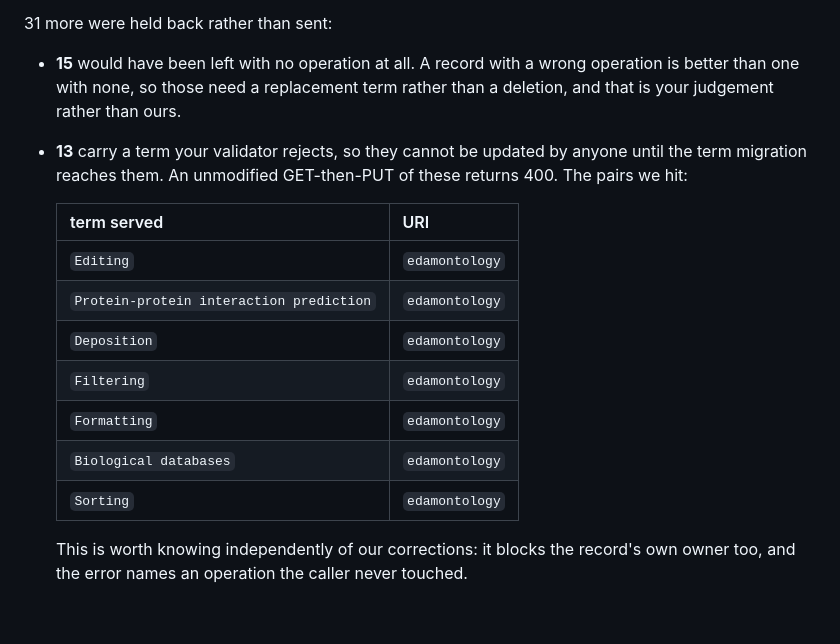
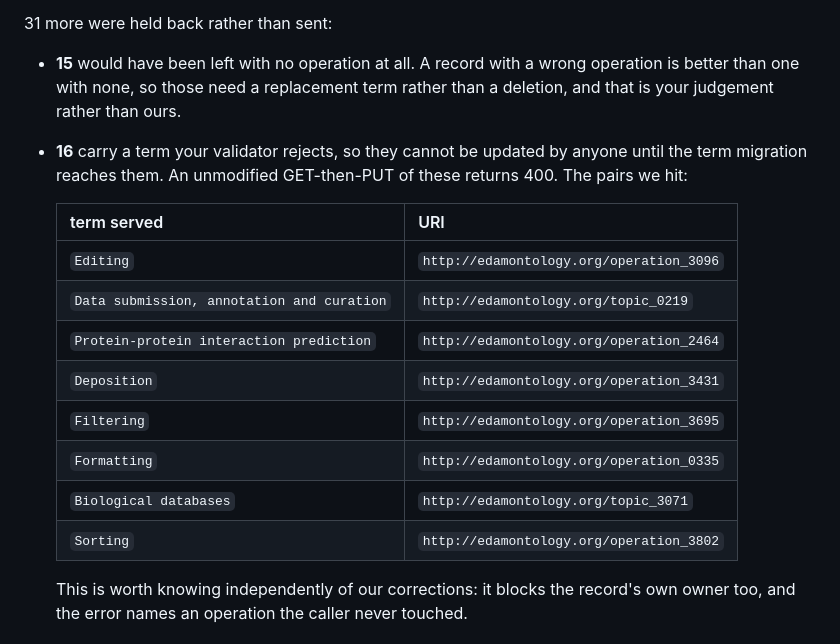
Before and after one commit to thirtysix/awesome-regulatory-genomics, a Markdown page: curation/biotools-corrections/README.md, the part around the change. GitHub-like rendering; blank space fills up the shorter version.

Commit message:
Correct the stale-EDAM table: truncated URIs and a wrong count
The regex capturing URIs from validator messages stopped at the first dot
in edamontology.org, so the README shipped 'edamontology' as the URI for
every pair and undercounted them as 13. Eight distinct pairs across 16
records, with full URIs.

```diff
--- a/curation/biotools-corrections/README.md
+++ b/curation/biotools-corrections/README.md
@@ -43,19 +43,20 @@ that one operation is removed; everything else is untouched.
 - **15** would have been left with no operation at all. A record with a wrong
   operation is better than one with none, so those need a replacement term
   rather than a deletion, and that is your judgement rather than ours.
-- **13** carry a term your validator rejects, so they cannot be
+- **16** carry a term your validator rejects, so they cannot be
   updated by anyone until the term migration reaches them. An unmodified
   GET-then-PUT of these returns 400. The pairs we hit:
 
   | term served | URI |
   | --- | --- |
-  | `Editing` | `edamontology` |
-  | `Protein-protein interaction prediction` | `edamontology` |
-  | `Deposition` | `edamontology` |
-  | `Filtering` | `edamontology` |
-  | `Formatting` | `edamontology` |
-  | `Biological databases` | `edamontology` |
-  | `Sorting` | `edamontology` |
+  | `Editing` | `http://edamontology.org/operation_3096` |
+  | `Data submission, annotation and curation` | `http://edamontology.org/topic_0219` |
+  | `Protein-protein interaction prediction` | `http://edamontology.org/operation_2464` |
+  | `Deposition` | `http://edamontology.org/operation_3431` |
+  | `Filtering` | `http://edamontology.org/operation_3695` |
+  | `Formatting` | `http://edamontology.org/operation_0335` |
+  | `Biological databases` | `http://edamontology.org/topic_3071` |
+  | `Sorting` | `http://edamontology.org/operation_3802` |
 
   This is worth knowing independently of our corrections: it blocks the record's
   own owner too, and the error names an operation the caller never touched.
```
